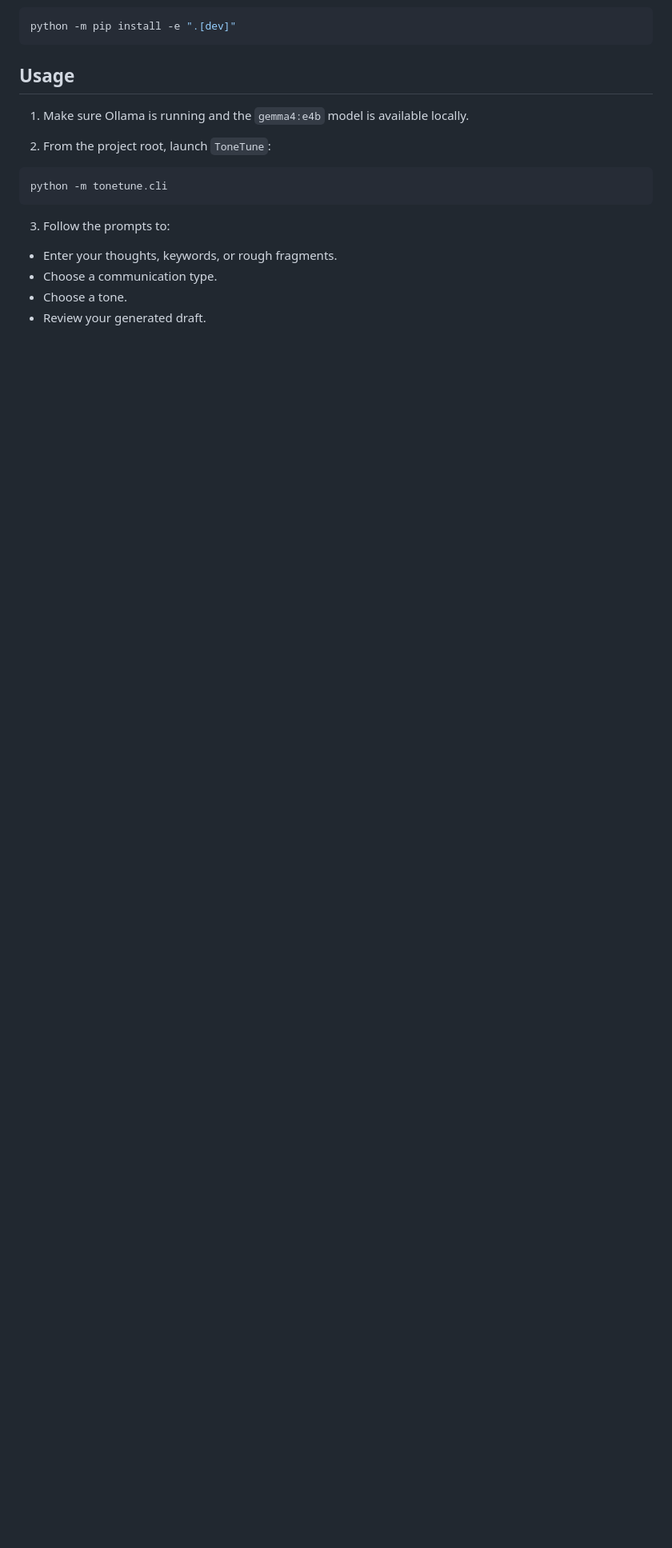
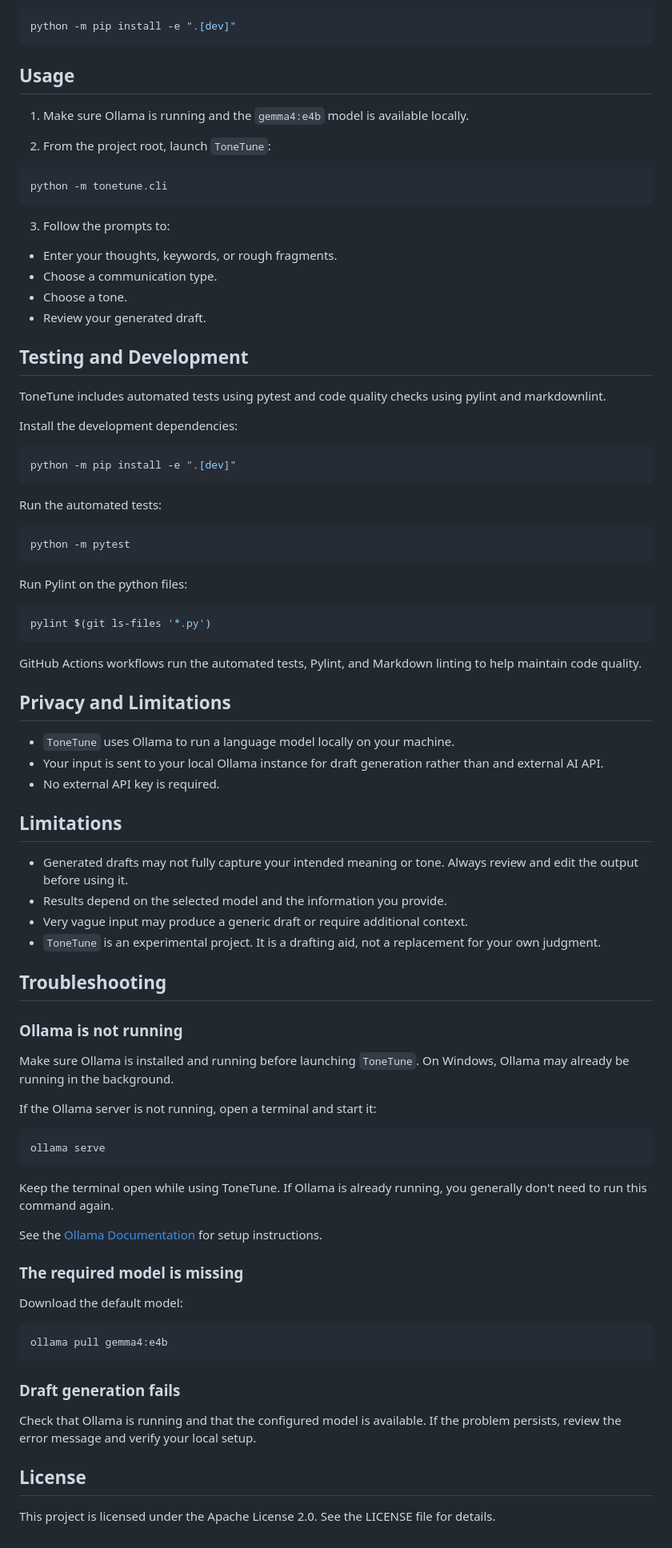
Before and after one commit to yuka-with-data/ToneTune, a Markdown page: README.md, the part around the change. Shown at 80% size. Drawn GitHub-style; blank space fills up the shorter version.

Commit message:
doc: add troubleshooting and limitation sections

````diff
--- a/README.md
+++ b/README.md
@@ -123,3 +123,73 @@ python -m tonetune.cli
 - Choose a communication type.
 - Choose a tone.
 - Review your generated draft.
+
+
+## Testing and Development
+
+ToneTune includes automated tests using pytest and code quality checks using pylint and markdownlint.
+
+Install the development dependencies:
+
+```bash
+python -m pip install -e ".[dev]"
+```
+
+Run the automated tests:
+
+```bash
+python -m pytest
+```
+
+Run Pylint on the python files:
+
+```bash
+pylint $(git ls-files '*.py')
+```
+
+GitHub Actions workflows run the automated tests, Pylint, and Markdown linting to help maintain code quality.
+
+## Privacy and Limitations
+
+- `ToneTune` uses Ollama to run a language model locally on your machine.
+- Your input is sent to your local Ollama instance for draft generation rather than and external AI API.
+- No external API key is required.
+
+## Limitations
+
+- Generated drafts may not fully capture your intended meaning or tone. Always review and edit the output before using it.
+- Results depend on the selected model and the information you provide.
+- Very vague input may produce a generic draft or require additional context.
+- `ToneTune` is an experimental project. It is a drafting aid, not a replacement for your own judgment.
+
+## Troubleshooting
+
+### Ollama is not running
+
+Make sure Ollama is installed and running before launching `ToneTune`. On Windows, Ollama may already be running in the background.
+
+If the Ollama server is not running, open a terminal and start it:
+
+```bash
+ollama serve
+```
+
+Keep the terminal open while using ToneTune. If Ollama is already running, you generally don't need to run this command again.
+
+See the [Ollama Documentation](https://docs.ollama.com/) for setup instructions.
+
+### The required model is missing
+
+Download the default model:
+
+```bash
+ollama pull gemma4:e4b
+```
+
+### Draft generation fails
+
+Check that Ollama is running and that the configured model is available. If the problem persists, review the error message and verify your local setup.
+
+## License
+
+This project is licensed under the Apache License 2.0. See the LICENSE file for details.
````
